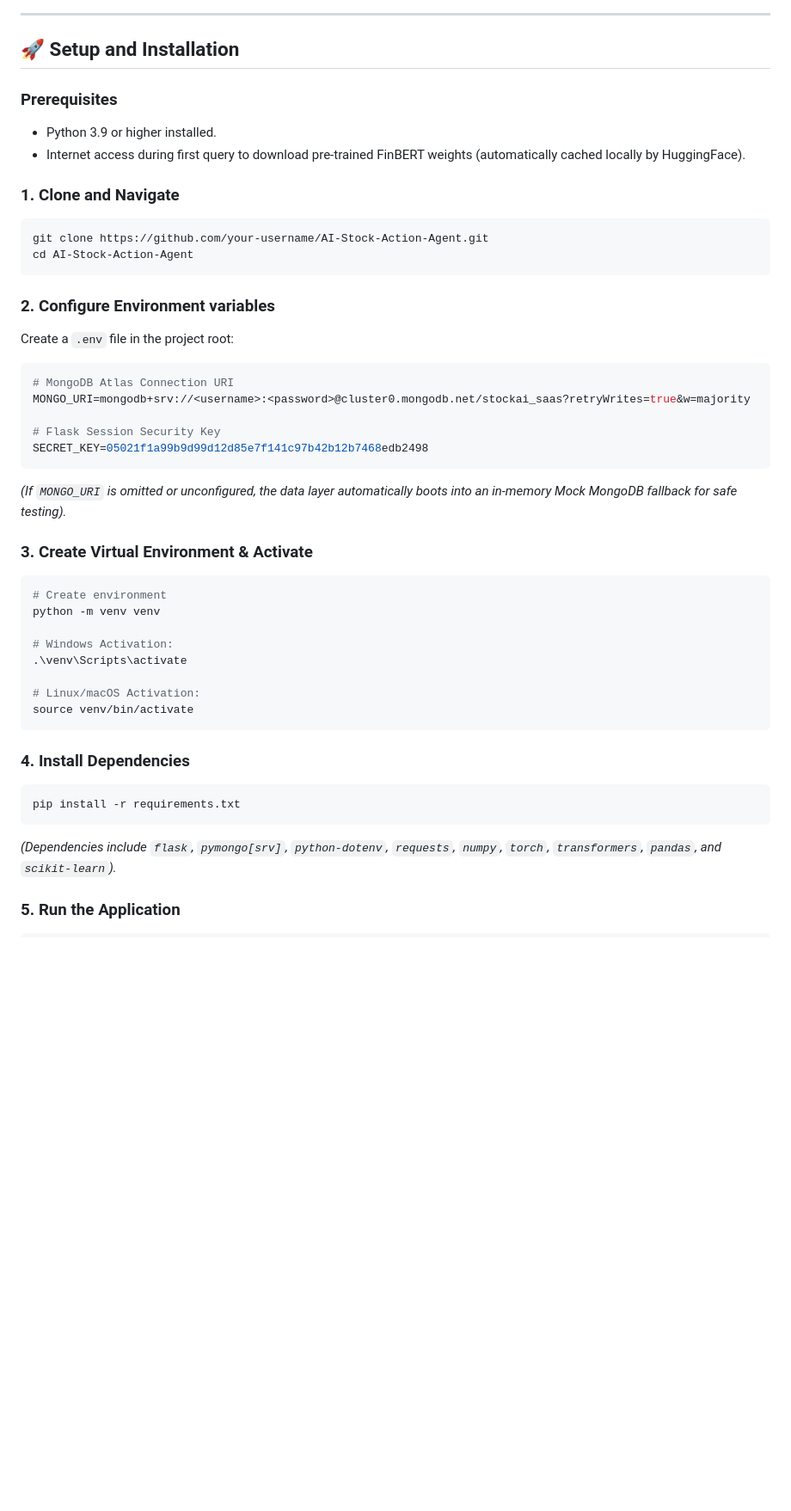
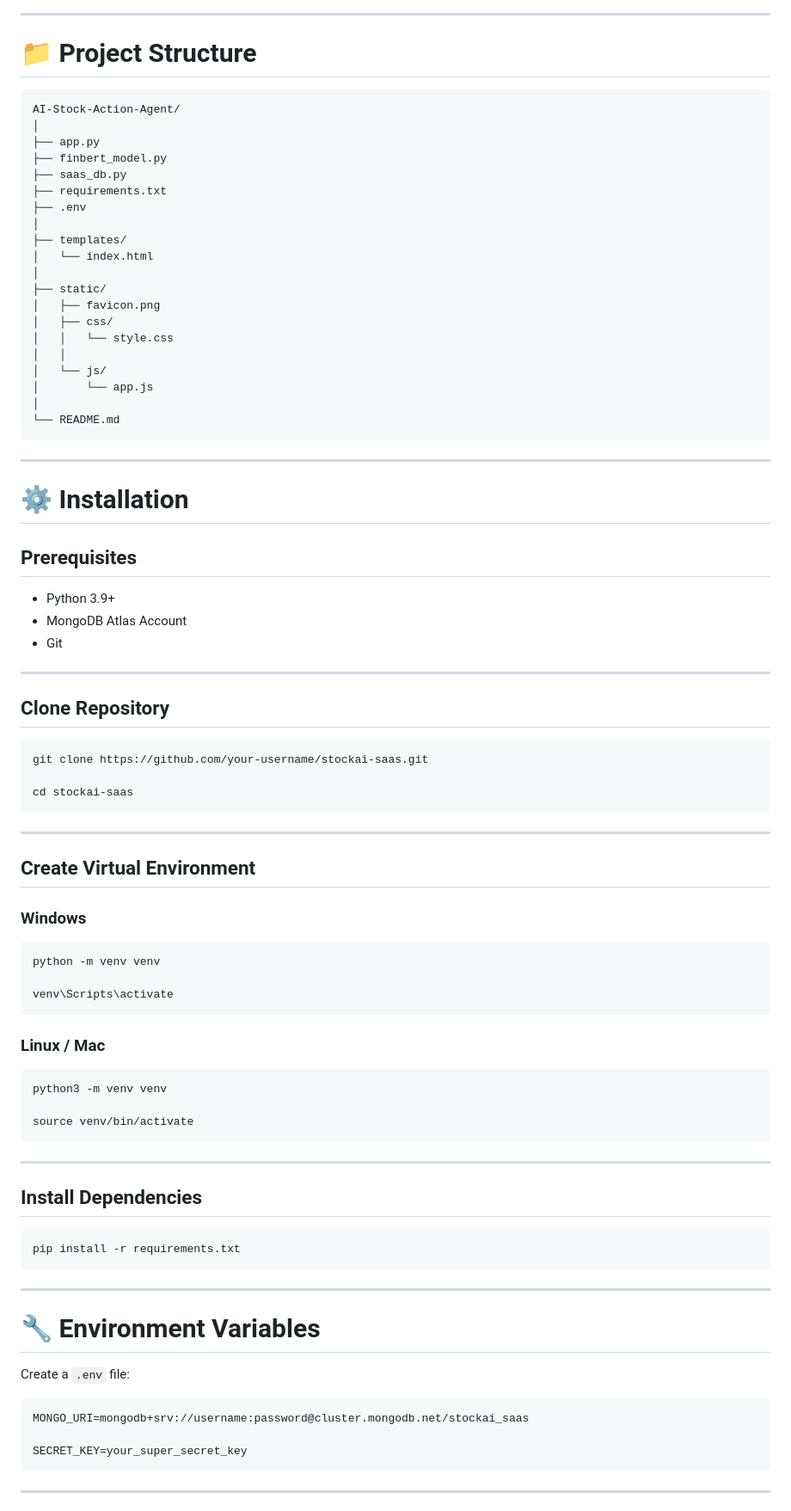
Before and after one commit to veerakarthick235/AI-Stock-Action-Agent, a Markdown page: README.md, the part around one of its changes. Shown at 86% size. GitHub-like rendering; blank space fills up the shorter version.

````diff
--- a/README.md
+++ b/README.md
@@ -68,45 +129,90 @@ AI-Stock-Action-Agent/
 
 ---
 
-## 🚀 Setup and Installation
+# 📁 Project Structure
 
-### Prerequisites
-- Python 3.9 or higher installed.
-- Internet access during first query to download pre-trained FinBERT weights (automatically cached locally by HuggingFace).
-
-### 1. Clone and Navigate
-```bash
-git clone https://github.com/your-username/AI-Stock-Action-Agent.git
-cd AI-Stock-Action-Agent
+```text
+AI-Stock-Action-Agent/
+│
+├── app.py
+├── finbert_model.py
+├── saas_db.py
+├── requirements.txt
+├── .env
+│
+├── templates/
+│   └── index.html
+│
+├── static/
+│   ├── favicon.png
+│   ├── css/
+│   │   └── style.css
+│   │
+│   └── js/
+│       └── app.js
+│
+└── README.md
 ```
 
-### 2. Configure Environment variables
-Create a `.env` file in the project root:
-```env
-# MongoDB Atlas Connection URI
-MONGO_URI=mongodb+srv://<username>:<password>@cluster0.mongodb.net/stockai_saas?retryWrites=true&w=majority
+---
 
-# Flask Session Security Key
-SECRET_KEY=05021f1a99b9d99d12d85e7f141c97b42b12b7468edb2498
+# ⚙️ Installation
+
+## Prerequisites
+
+* Python 3.9+
+* MongoDB Atlas Account
+* Git
+
+---
+
+## Clone Repository
+
+```bash
+git clone https://github.com/your-username/stockai-saas.git
+
+cd stockai-saas
 ```
-*(If `MONGO_URI` is omitted or unconfigured, the data layer automatically boots into an in-memory Mock MongoDB fallback for safe testing).*
 
-### 3. Create Virtual Environment & Activate
+---
+
+## Create Virtual Environment
+
+### Windows
+
 ```bash
-# Create environment
 python -m venv venv
 
-# Windows Activation:
-.\venv\Scripts\activate
+venv\Scripts\activate
+```
 
-# Linux/macOS Activation:
+### Linux / Mac
+
+```bash
+python3 -m venv venv
+
 source venv/bin/activate
 ```
 
-### 4. Install Dependencies
+---
+
+## Install Dependencies
+
 ```bash
 pip install -r requirements.txt
 ```
-*(Dependencies include `flask`, `pymongo[srv]`, `python-dotenv`, `requests`, `numpy`, `torch`, `transformers`, `pandas`, and `scikit-learn`).*
 
-### 5. Run the Application
+---
+
+# 🔧 Environment Variables
+
+Create a `.env` file:
+
+```env
+MONGO_URI=mongodb+srv://username:password@cluster.mongodb.net/stockai_saas
+
+SECRET_KEY=your_super_secret_key
+```
+
+---
+
````
Also changed, not shown: other parts of README.md (+388 -80 lines).
